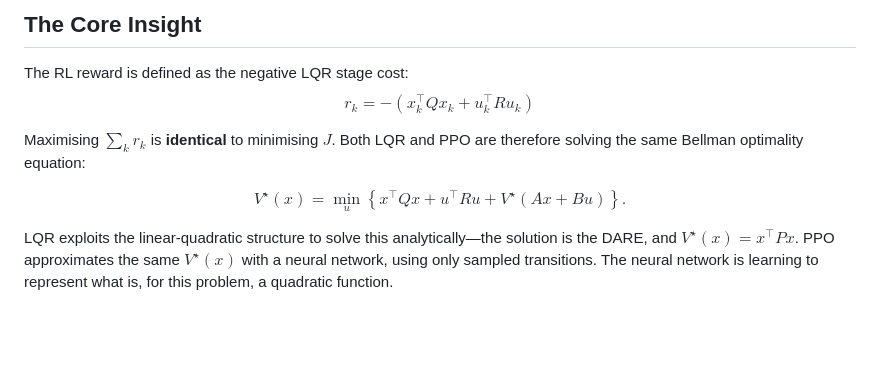
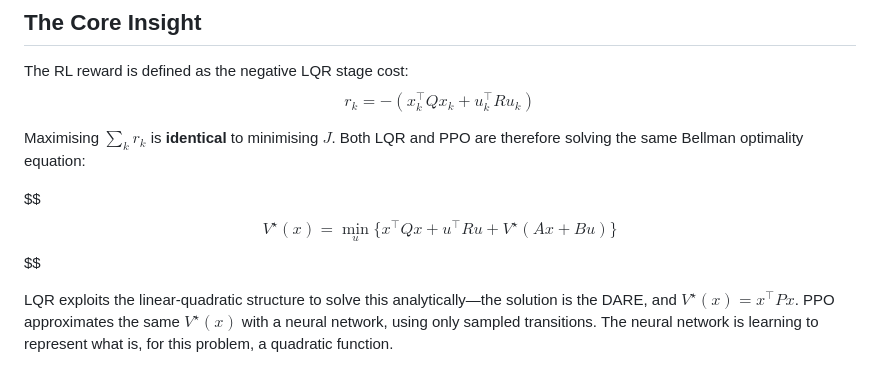
Before and after one commit to OjasPhadake/LQRvsRL, a Markdown page: README.md, the part around the change. Drawn GitHub-style; blank space fills up the shorter version.

```diff
--- a/README.md
+++ b/README.md
@@ -80,7 +80,9 @@ $$
 Maximising $\sum_k r_k$ is **identical** to minimising $J$. Both LQR and PPO are therefore solving the same Bellman optimality equation:
 
 $$
-V^\star(x) = \min_u \left\{ x^\top Qx + u^\top Ru + V^\star(Ax+Bu) \right\}.
+$$
+V^\star(x) = \min_u \{ x^\top Qx + u^\top Ru + V^\star(Ax+Bu) \}
+$$
 $$
 
 LQR exploits the linear-quadratic structure to solve this analytically—the solution is the DARE, and $V^\star(x) = x^\top Px$. PPO approximates the same $V^\star(x)$ with a neural network, using only sampled transitions. The neural network is learning to represent what is, for this problem, a quadratic function.
```
